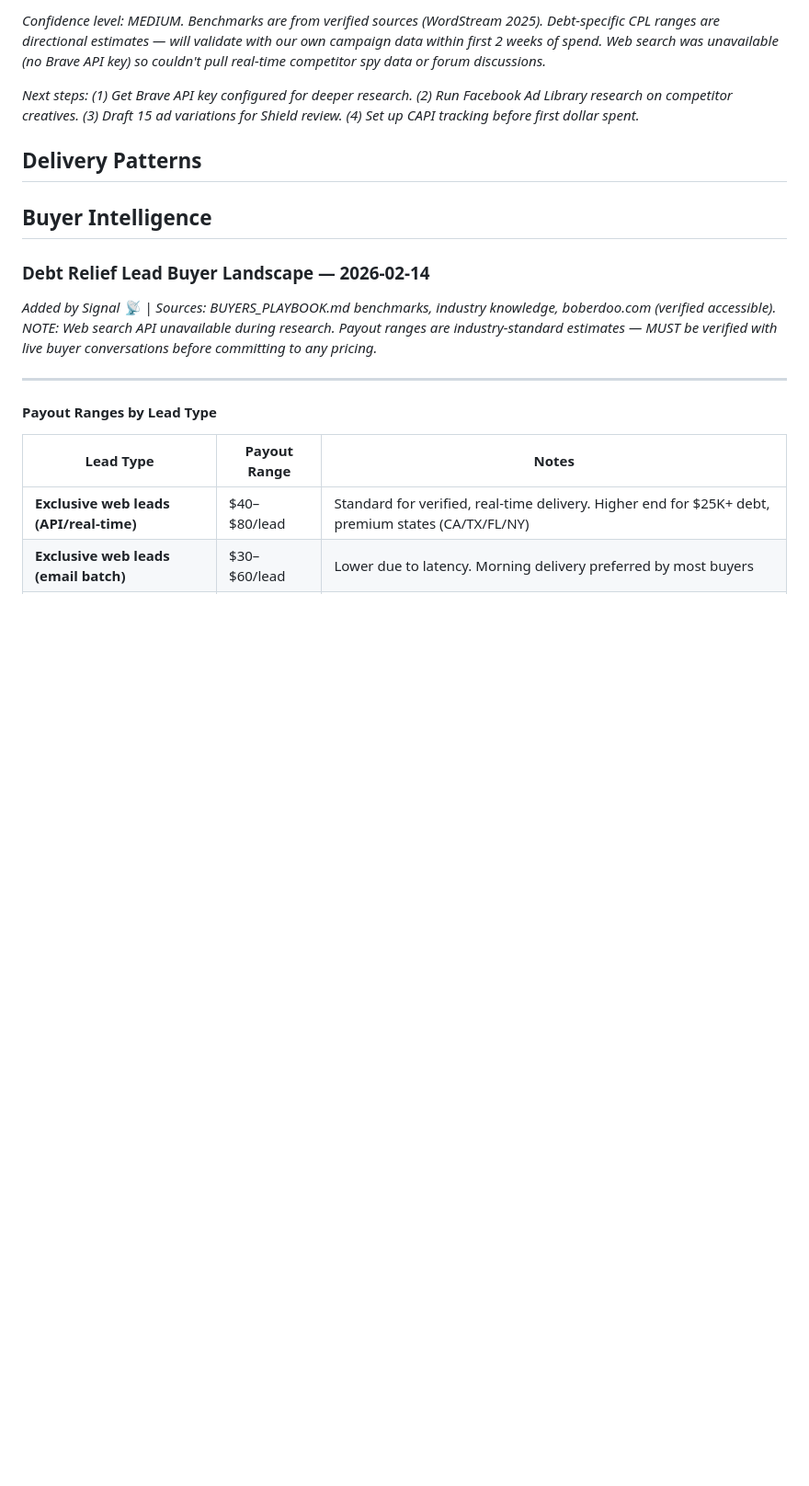
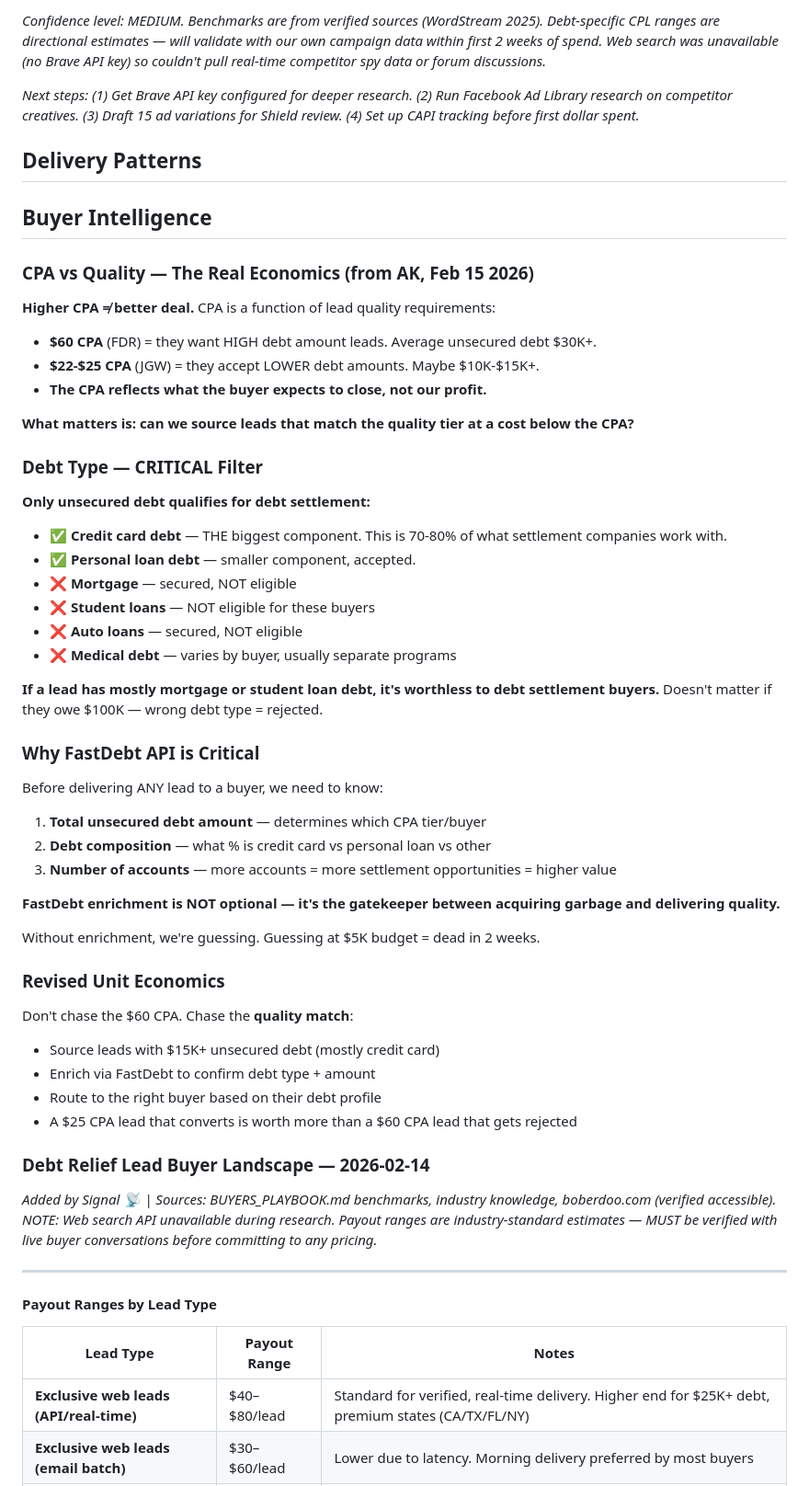
Before and after one commit to projectoceanx-lab/Ocean11, a Markdown page: shared/KNOWLEDGE_HUB.md, the part around the change. Shown at 92% size. Rendered like a GitHub page; blank space fills up the shorter version.

Commit message:
intel: CPA vs quality economics + debt type filters (from AK)
- Higher CPA = higher debt amount requirement, not better deal
- Only unsecured debt qualifies: credit card + personal loans
- FastDebt enrichment mandatory before any delivery
- Everflow offers mapped: 15 active, all approved

```diff
--- a/shared/KNOWLEDGE_HUB.md
+++ b/shared/KNOWLEDGE_HUB.md
@@ -264,6 +264,46 @@ _Next steps: (1) Get Brave API key configured for deeper research. (2) Run Faceb
 <!-- Captain + Signal write here -->
 <!-- Buyer profiles, payout history, reliability scores, negotiation notes -->
 
+### CPA vs Quality — The Real Economics (from AK, Feb 15 2026)
+
+**Higher CPA ≠ better deal.** CPA is a function of lead quality requirements:
+- **$60 CPA** (FDR) = they want HIGH debt amount leads. Average unsecured debt $30K+.
+- **$22-$25 CPA** (JGW) = they accept LOWER debt amounts. Maybe $10K-$15K+.
+- **The CPA reflects what the buyer expects to close, not our profit.**
+
+**What matters is: can we source leads that match the quality tier at a cost below the CPA?**
+
+### Debt Type — CRITICAL Filter
+
+**Only unsecured debt qualifies for debt settlement:**
+- ✅ **Credit card debt** — THE biggest component. This is 70-80% of what settlement companies work with.
+- ✅ **Personal loan debt** — smaller component, accepted.
+- ❌ **Mortgage** — secured, NOT eligible
+- ❌ **Student loans** — NOT eligible for these buyers
+- ❌ **Auto loans** — secured, NOT eligible
+- ❌ **Medical debt** — varies by buyer, usually separate programs
+
+**If a lead has mostly mortgage or student loan debt, it's worthless to debt settlement buyers.** Doesn't matter if they owe $100K — wrong debt type = rejected.
+
+### Why FastDebt API is Critical
+
+Before delivering ANY lead to a buyer, we need to know:
+1. **Total unsecured debt amount** — determines which CPA tier/buyer
+2. **Debt composition** — what % is credit card vs personal loan vs other
+3. **Number of accounts** — more accounts = more settlement opportunities = higher value
+
+**FastDebt enrichment is NOT optional — it's the gatekeeper between acquiring garbage and delivering quality.**
+
+Without enrichment, we're guessing. Guessing at $5K budget = dead in 2 weeks.
+
+### Revised Unit Economics
+
+Don't chase the $60 CPA. Chase the **quality match**:
+- Source leads with $15K+ unsecured debt (mostly credit card)
+- Enrich via FastDebt to confirm debt type + amount
+- Route to the right buyer based on their debt profile
+- A $25 CPA lead that converts is worth more than a $60 CPA lead that gets rejected
+
 ### Debt Relief Lead Buyer Landscape — 2026-02-14
 *Added by Signal 📡 | Sources: BUYERS_PLAYBOOK.md benchmarks, industry knowledge, boberdoo.com (verified accessible). NOTE: Web search API unavailable during research. Payout ranges are industry-standard estimates — MUST be verified with live buyer conversations before committing to any pricing.*
 
```
